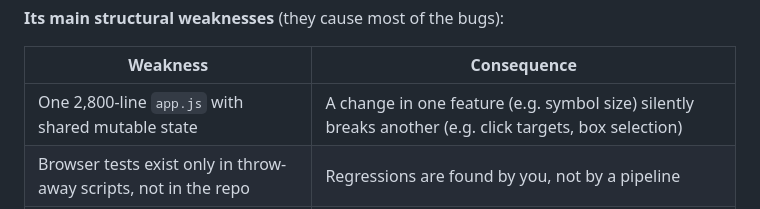
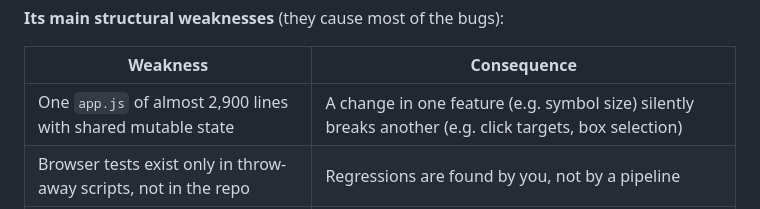
Before and after one commit to Andrebiasuz/Computer_engineering, a Markdown page: loop-planner/ROADMAP.md, the part around the change. Rendered like a GitHub page.

Commit message:
Roadmap: correct the app.js size
Co-Authored-By: Claude Opus 5.5 <noreply@anthropic.com>
Claude-Session: https://claude.ai/code/session_011aXSKHH67w2RMGCNyD1X8i

```diff
--- a/loop-planner/ROADMAP.md
+++ b/loop-planner/ROADMAP.md
@@ -30,7 +30,7 @@ P&ID tools rather than a competitor.
 
 | Weakness | Consequence |
 |---|---|
-| One 2,800-line `app.js` with shared mutable state | A change in one feature (e.g. symbol size) silently breaks another (e.g. click targets, box selection) |
+| One `app.js` of almost 2,900 lines with shared mutable state | A change in one feature (e.g. symbol size) silently breaks another (e.g. click targets, box selection) |
 | Browser tests exist only in throw-away scripts, not in the repo | Regressions are found by you, not by a pipeline |
 | The data model is implicit (no schema, ad-hoc migrations) | Every new field needs care in copy/paste, import, migration and export |
 | Geometry depends on rendered DOM sizes | Layout logic (routing, strips, zones) is hard to test without a browser |
```
